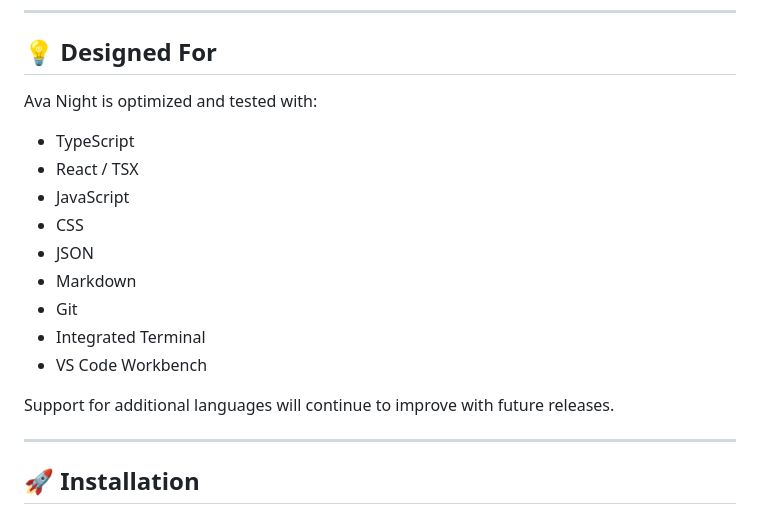
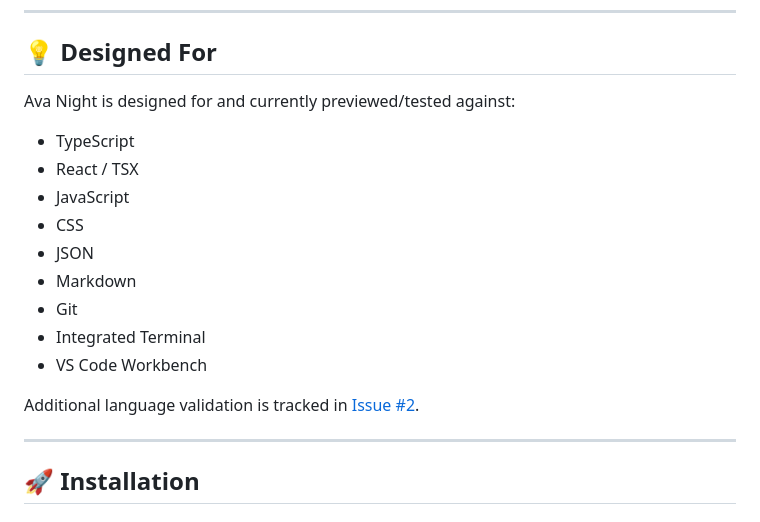
Before and after one commit to Ava-91/ava-night, a Markdown page: README.md, the part around the change. Drawn GitHub-style.

Commit message:
docs: strengthen Ava Night branding

```diff
--- a/README.md
+++ b/README.md
@@ -78,7 +78,7 @@ The palette is intentionally restrained: deep midnight blues form the foundation
 
 ## 💡 Designed For
 
-Ava Night is optimized and tested with:
+Ava Night is designed for and currently previewed/tested against:
 
 - TypeScript
 - React / TSX
@@ -90,7 +90,7 @@ Ava Night is optimized and tested with:
 - Integrated Terminal
 - VS Code Workbench
 
-Support for additional languages will continue to improve with future releases.
+Additional language validation is tracked in [Issue #2](https://github.com/Ava-91/ava-night/issues/2).
 
 ---
 
```
